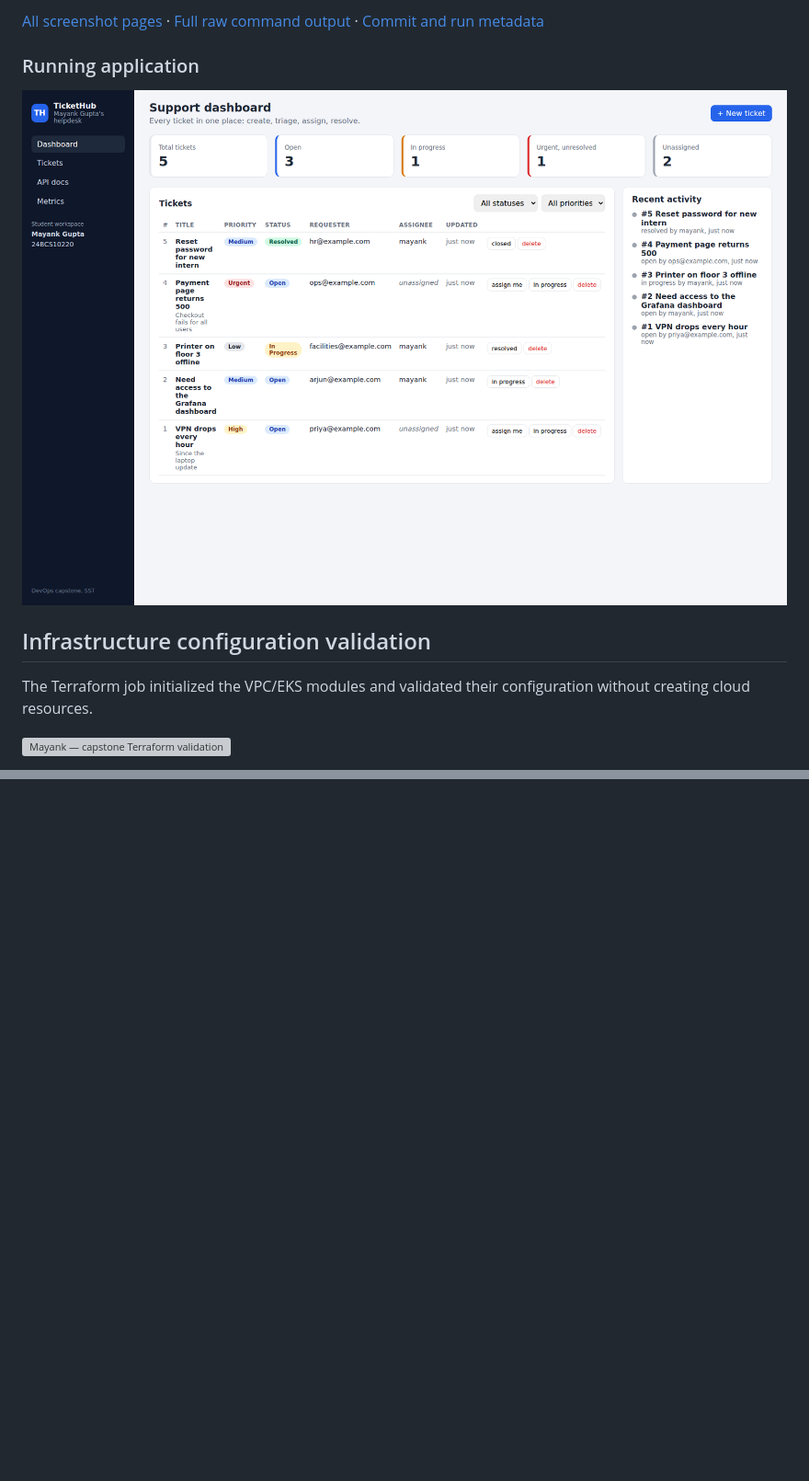
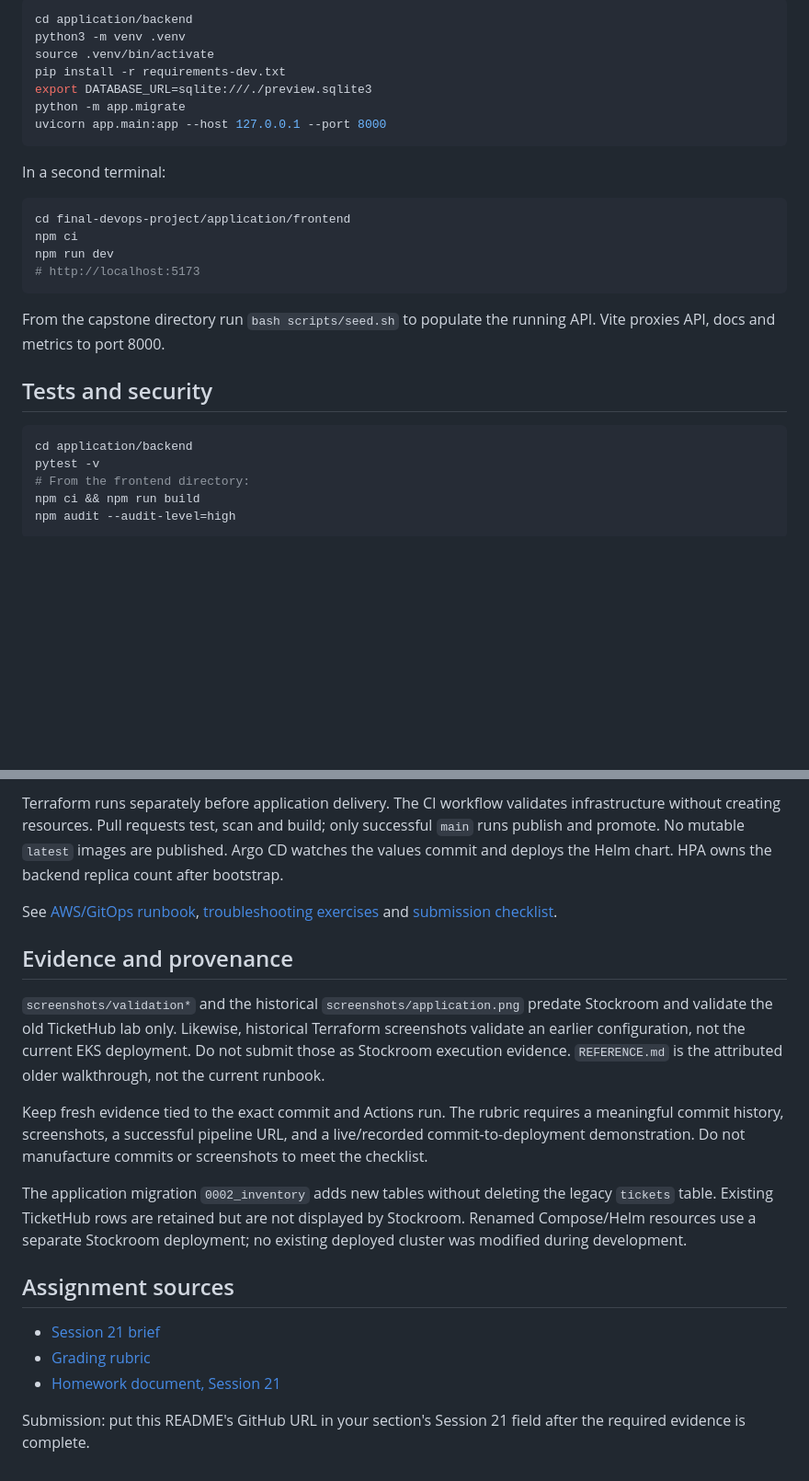
Before and after one commit to mayank-0789/Devops-Assignment-1, a Markdown page: final-devops-project/README.md, 2 parts joined by grey strips. Shown at 92% size. Rendered like a GitHub page; blank space fills up the shorter version; grey boxes are pictures that could not be loaded.

````diff
--- a/final-devops-project/README.md
+++ b/final-devops-project/README.md
@@ -34,13 +47,32 @@ The **capstone** job in [Validate Mayank DevOps labs](https://github.com/mayank-
 
-[All screenshot pages](screenshots/) · [Full raw command output](screenshots/validation.log) · [Commit and run metadata](screenshots/validation.json)
+```bash
+cd application/backend
+python3 -m venv .venv
+source .venv/bin/activate
+pip install -r requirements-dev.txt
+export DATABASE_URL=sqlite:///./preview.sqlite3
+python -m app.migrate
+uvicorn app.main:app --host 127.0.0.1 --port 8000
+```
 
-### Running application
+In a second terminal:
 
-![Mayank — running application](screenshots/application.png)
+```bash
+cd final-devops-project/application/frontend
+npm ci
+npm run dev
+# http://localhost:5173
+```
 
-## Infrastructure configuration validation
+From the capstone directory run `bash scripts/seed.sh` to populate the running API. Vite proxies API, docs and metrics to port 8000.
 
-The Terraform job initialized the VPC/EKS modules and validated their configuration without creating cloud resources.
+## Tests and security
 
-![Mayank — capstone Terraform validation](terraform/screenshots/validation.png)
+```bash
+cd application/backend
+pytest -v
+# From the frontend directory:
+npm ci && npm run build
+npm audit --audit-level=high
+```
 
@@ -47,0 +104,19 @@ The Terraform job initialized the VPC/EKS modules and validated their configurat
+Terraform runs separately before application delivery. The CI workflow validates infrastructure without creating resources. Pull requests test, scan and build; only successful `main` runs publish and promote. No mutable `latest` images are published. Argo CD watches the values commit and deploys the Helm chart. HPA owns the backend replica count after bootstrap.
+
+See [AWS/GitOps runbook](docs/DEPLOYMENT.md), [troubleshooting exercises](docs/TROUBLESHOOTING.md) and [submission checklist](docs/ACCEPTANCE.md).
+
+## Evidence and provenance
+
+`screenshots/validation*` and the historical `screenshots/application.png` predate Stockroom and validate the old TicketHub lab only. Likewise, historical Terraform screenshots validate an earlier configuration, not the current EKS deployment. Do not submit those as Stockroom execution evidence. `REFERENCE.md` is the attributed older walkthrough, not the current runbook.
+
+Keep fresh evidence tied to the exact commit and Actions run. The rubric requires a meaningful commit history, screenshots, a successful pipeline URL, and a live/recorded commit-to-deployment demonstration. Do not manufacture commits or screenshots to meet the checklist.
+
+The application migration `0002_inventory` adds new tables without deleting the legacy `tickets` table. Existing TicketHub rows are retained but are not displayed by Stockroom. Renamed Compose/Helm resources use a separate Stockroom deployment; no existing deployed cluster was modified during development.
+
+## Assignment sources
+
+- [Session 21 brief](https://github.com/Nency-Ravaliya/devops-heros/blob/main/session21-python/README.md)
+- [Grading rubric](https://github.com/Nency-Ravaliya/devops-heros/blob/main/session21-python/GRADING.md)
+- [Homework document, Session 21](https://docs.google.com/document/d/1cjXFYf2Thm8cBEN-0C48B-v02cj3jGLd47lcO18prHE/edit)
+
+Submission: put this README's GitHub URL in your section's Session 21 field after the required evidence is complete.
````
Also changed, not shown: other parts of final-devops-project/README.md (+56 -19 lines), SOURCE.md (+4 -0 lines), final-devops-project/docs/ACCEPTANCE.md (added, +46 -0 lines), final-devops-project/docs/DEPLOYMENT.md (added, +138 -0 lines), final-devops-project/docs/TROUBLESHOOTING.md (added, +36 -0 lines), final-devops-project/security/README.md (added, +20 -0 lines), final-devops-project/screenshots/stockroom-local/desktop.png (added), final-devops-project/screenshots/stockroom-local/mobile.png (added), 1 other file.
